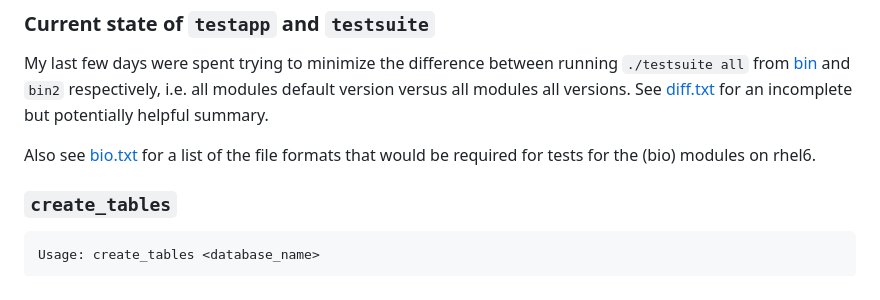
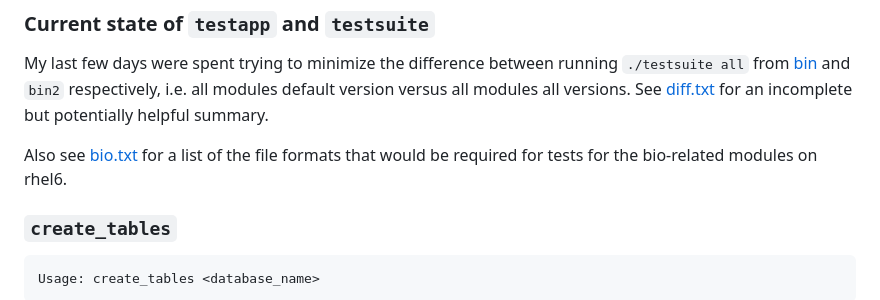
Before and after one commit to clarech712/testsuite, a Markdown page: bin2/README.md, the part around the change. Rendered like a GitHub page.

```diff
--- a/bin2/README.md
+++ b/bin2/README.md
@@ -20,7 +20,7 @@ There are eponymous `.py` files that do the heavy lifting. The shell scripts tak
 
 My last few days were spent trying to minimize the difference between running `./testsuite all` from [bin](../bin) and `bin2` respectively, i.e. all modules default version versus all modules all versions. See [diff.txt](diff.txt) for an incomplete but potentially helpful summary.
 
-Also see [bio.txt](bio.txt) for a list of the file formats that would be required for tests for the (bio) modules on rhel6.
+Also see [bio.txt](bio.txt) for a list of the file formats that would be required for tests for the bio-related modules on rhel6.
 
 ### `create_tables`
 
```
